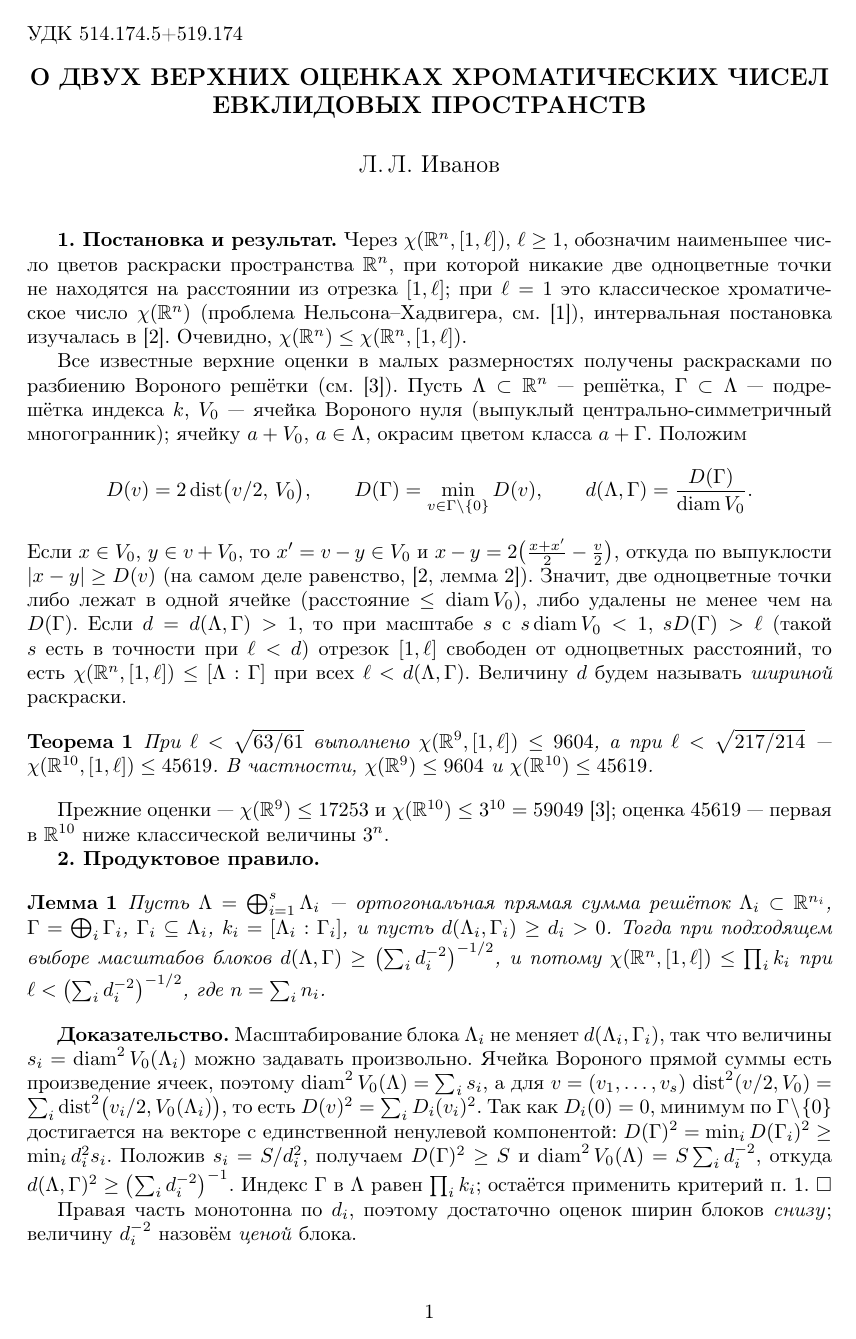
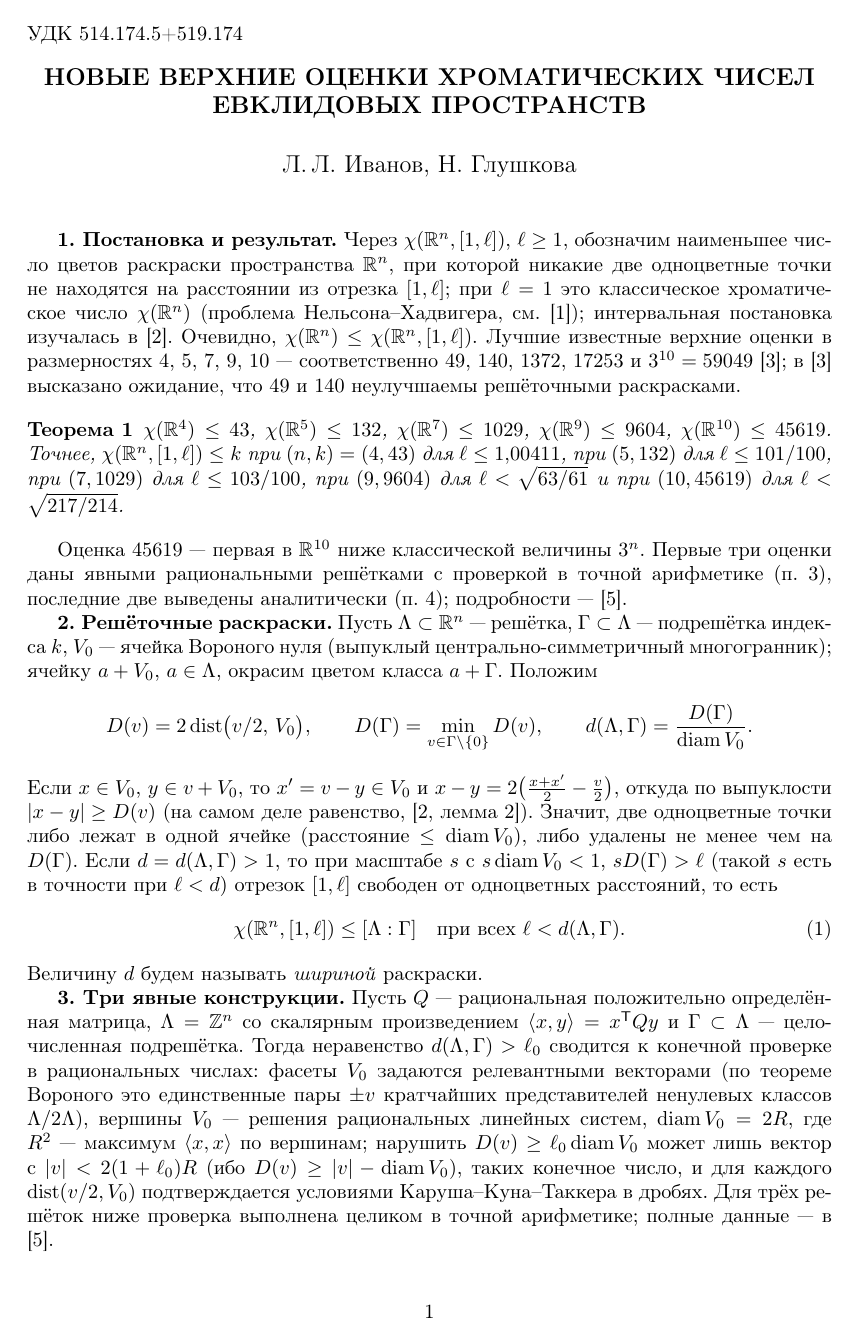
Before and after one commit to ivaleo/Chromatic, a LaTeX document (paper/note-umn/note.tex): page 1 of 2 before the commit and page 1 of 3 after it. Compiled offline with pdfLaTeX.

Commit message:
заметка УМН: все пять оценок вместо двух аналитических
По решению автора оценки 43, 132, 1029 весомее и из заметки не убираются.
Теперь одна теорема с пятью оценками; для 43/132/1029 — явные рациональные
конструкции (матрицы Грама, подрешётки, число фасет и вершин, точные
diam², D², d) и описание конечной проверки в рациональной арифметике; для
9604/45619 — полные доказательства продуктовой леммы и планарной границы.
Авторов двое (в заметку входят решётка 43 и верификатор 1029).

Объём — 3 страницы официального шаблона (\mag1200), без ошибок и
переполнений; формальный предел УМН — 2, порядок сокращений на случай
требования редакции — в paper/note-umn/README.md. Первая редакция (только
9604/45619, 2 страницы) — в истории git (ab51eaa).

Обновлены указатели: предисловие полной рукописи, paper/README.md, README.md,
дополнение к ревью предложений.

Co-Authored-By: Claude Fable 5.1 <noreply@anthropic.com>
Claude-Session: https://claude.ai/code/session_017dfX8Zp8UynrbFNSEnE9cn

```diff
--- a/paper/note-umn/note.tex
+++ b/paper/note-umn/note.tex
@@ -13,6 +15,7 @@
 
 \voffset-30mm\hoffset-15mm\mag1200
 \textheight 230mm\textwidth 140mm\normalbaselineskip=12.5pt %4.39mm
+\setlength{\emergencystretch}{1.5em}
 
 \newcommand{\R}{\mathbb{R}}
 \newcommand{\Z}{\mathbb{Z}}
@@ -28,13 +31,12 @@
 % TODO: сверить УДК с редакцией
 \title{\makebox[\textwidth][l]{\normalfont\normalsize УДК 514.174.5+519.174}\\[8pt]
 \bf\large\MakeUppercase{%
-О двух верхних оценках хроматических чисел евклидовых пространств
+Новые верхние оценки хроматических чисел евклидовых пространств
 }}
 
-% TODO (решение авторов): по журналу вкладов CONTRIBUTIONS.md содержание
-% заметки (продуктовое правило, планарная граница, оценки 9604 и 45619)
-% принадлежит Л.\,Л.~Иванову; при ином решении добавить второго автора.
-\author{Л.\,Л.~Иванов}
+% Порядок авторов --- по вкладу (решение от 22.08.2026): в заметку входят
+% решётка индекса 43 и точный верификатор 1029 (Н.~Глушкова).
+\author{Л.\,Л.~Иванов, Н.~Глушкова}
 \date{}
 
 \maketitle
@@ -47,15 +49,32 @@
 Через $\chi(\R^n,[1,\ell])$, $\ell\ge1$, обозначим наименьшее число цветов
 раскраски пространства $\R^n$, при которой никакие две одноцветные точки не
 находятся на расстоянии из отрезка $[1,\ell]$; при $\ell=1$ это классическое
-хроматическое число $\chi(\R^n)$ (проблема Нельсона--Хадвигера, см.~\cite{Soifer}),
+хроматическое число $\chi(\R^n)$ (проблема Нельсона--Хадвигера, см.~\cite{Soifer});
 интервальная постановка изучалась в~\cite{Ivanov2011}. Очевидно,
-$\chi(\R^n)\le\chi(\R^n,[1,\ell])$.
+$\chi(\R^n)\le\chi(\R^n,[1,\ell])$. Лучшие известные верхние оценки в
+размерностях $4$, $5$, $7$, $9$, $10$ --- соответственно $49$, $140$, $1372$,
+$17253$ и $3^{10}=59049$ \cite{ABPR}; в \cite{ABPR} высказано ожидание, что
+$49$ и $140$ неулучшаемы решёточными раскрасками.
 
-Все известные верхние оценки в малых размерностях получены раскрасками по
-разбиению Вороного решётки (см.~\cite{ABPR}). Пусть $\Lambda\subset\R^n$ ---
-решётка, $\Gamma\subset\Lambda$ --- подрешётка индекса $k$, $V_0$ --- ячейка
-Вороного нуля (выпуклый центрально-симметричный многогранник); ячейку $a+V_0$,
-$a\in\Lambda$, окрасим цветом класса $a+\Gamma$. Положим
+\begin{theorem}
+$\chi(\R^4)\le43$, $\chi(\R^5)\le132$, $\chi(\R^7)\le1029$,
+$\chi(\R^9)\le9604$, $\chi(\R^{10})\le45619$. Точнее,
+$\chi(\R^n,[1,\ell])\le k$ при $(n,k)=(4,43)$ для $\ell\le1{,}00411$,
+при $(5,132)$ для $\ell\le101/100$, при $(7,1029)$ для $\ell\le103/100$,
+при $(9,9604)$ для $\ell<\sqrt{63/61}$ и при $(10,45619)$ для
+$\ell<\sqrt{217/214}$.
+\end{theorem}
+
+Оценка $45619$ --- первая в $\R^{10}$ ниже классической величины $3^n$.
+Первые три оценки даны явными рациональными решётками с проверкой в точной
+арифметике (п.~3), последние две выведены аналитически (п.~4); подробности
+--- \cite{Full}.
+
+\textbf{2. Решёточные раскраски.}
+Пусть $\Lambda\subset\R^n$ --- решётка, $\Gamma\subset\Lambda$ --- подрешётка
+индекса $k$, $V_0$ --- ячейка Вороного нуля (выпуклый центрально-симметричный
+многогранник); ячейку $a+V_0$, $a\in\Lambda$, окрасим цветом класса $a+\Gamma$.
+Положим
 \[
 D(v)=2\dist\bigl(v/2,\,V_0\bigr),\qquad
 D(\Gamma)=\min_{v\in\Gamma\setminus\{0\}}D(v),\qquad
@@ -63,20 +82,28 @@ d(\Lambda,\Gamma)=\frac{D(\Gamma)}{\diam V_0}.
 \]
 Если $x\in V_0$, $y\in v+V_0$, то $x'=v-y\in V_0$ и
 $x-y=2\bigl(\tfrac{x+x'}2-\tfrac v2\bigr)$, откуда по выпуклости
-$|x-y|\ge D(v)$ (на самом деле равенство, \cite[лемма~2]{Ivanov2011}). Значит, две одноцветные точки либо лежат в одной ячейке
-(расстояние $\le\diam V_0$), либо удалены не менее чем на $D(\Gamma)$. Если
-$d=d(\Lambda,\Gamma)>1$, то при масштабе $s$ с $s\diam V_0<1$, $sD(\Gamma)>\ell$
-(такой $s$ есть в точности при $\ell<d$) отрезок $[1,\ell]$ свободен от
-одноцветных расстояний, то есть $\chi(\R^n,[1,\ell])\le[\Lambda:\Gamma]$ при
-всех $\ell<d(\Lambda,\Gamma)$. Величину $d$ будем называть \emph{шириной}
-раскраски.
+$|x-y|\ge D(v)$ (на самом деле равенство, \cite[лемма~2]{Ivanov2011}). Значит,
+две одноцветные точки либо лежат в одной ячейке (расстояние $\le\diam V_0$),
+либо удалены не менее чем на $D(\Gamma)$. Если $d=d(\Lambda,\Gamma)>1$, то при
+масштабе $s$ с $s\diam V_0<1$, $sD(\Gamma)>\ell$ (такой $s$ есть в точности при
+$\ell<d$) отрезок $[1,\ell]$ свободен от одноцветных расстояний, то есть
+\begin{equation}\label{crit}
+\chi(\R^n,[1,\ell])\le[\Lambda:\Gamma]\quad\text{при всех }\ell<d(\Lambda,\Gamma).
+\end{equation}
+Величину $d$ будем называть \emph{шириной} раскраски.
 
-\begin{theorem}
-При $\ell<\sqrt{63/61}$ выполнено $\chi(\R^9,[1,\ell])\le9604$, а при
-$\ell<\sqrt{217/214}$ --- $\chi(\R^{10},[1,\ell])\le45619$. В~частности,
-$\chi(\R^9)\le9604$ и $\chi(\R^{10})\le45619$.
-\end{theorem}
+\textbf{3. Три явные конструкции.}
+Пусть $Q$ --- рациональная положительно определённая матрица, $\Lambda=\Z^n$
+со скалярным произведением $\langle x,y\rangle=x^{\mathsf T}Qy$ и
+$\Gamma\subset\Lambda$ --- целочисленная подрешётка. Тогда неравенство
+$d(\Lambda,\Gamma)>\ell_0$ сводится к конечной проверке в рациональных числах:
+фасеты $V_0$ задаются релевантными векторами (по теореме Вороного это
+единственные пары $\pm v$ кратчайших представителей ненулевых классов
+$\Lambda/2\Lambda$), вершины $V_0$ --- решения рациональных линейных систем,
+$\diam V_0=2R$, где $R^2$ --- максимум $\langle x,x\rangle$ по вершинам;
+нарушить $D(v)\ge\ell_0\diam V_0$ может лишь вектор с $|v|<2(1+\ell_0)R$
+(ибо $D(v)\ge|v|-\diam V_0$), таких конечное число, и для каждого
+$\dist(v/2,V_0)$ подтверждается условиями Каруша--Куна--Таккера в дробях.
+Для трёх решёток ниже проверка выполнена целиком в точной арифметике; полные
+данные --- в \cite{Full}.
 
-Прежние оценки --- $\chi(\R^9)\le17253$ и $\chi(\R^{10})\le3^{10}=59049$
-\cite{ABPR}; оценка $45619$ --- первая в $\R^{10}$ ниже классической
-величины $3^n$.
@@ -83,2 +134 @@ $\chi(\R^9)\le9604$ и $\chi(\R^{10})\le45619$.
 
-\textbf{2. Продуктовое правило.}
@@ -105,4 +207,3 @@ $\Gamma\setminus\{0\}$ достигается на векторе с единс
 $s_i=S/d_i^2$, получаем $D(\Gamma)^2\ge S$ и
 $\diam^2V_0(\Lambda)=S\sum_id_i^{-2}$, откуда
 $d(\Lambda,\Gamma)^2\ge\bigl(\sum_id_i^{-2}\bigr)^{-1}$. Индекс $\Gamma$ в
-$\Lambda$ равен $\prod_ik_i$; остаётся применить критерий п.~1. $\square$
@@ -117,6 +218,6 @@ $\Lambda$ равен $\prod_ik_i$; остаётся применить крит
 $\Z[\omega]\subset\CC=\R^2$: правильный шестиугольник с фасетами на расстоянии
-$1/2$ от нуля и вершинами на расстоянии $1/\sqrt3$. Через $\lambda_1(\Lambda)$
-обозначим длину кратчайшего ненулевого вектора.
+$1/2$ от нуля и вершинами на расстоянии $1/\sqrt3$; $\lambda_1(\Lambda)$ ---
+длина кратчайшего ненулевого вектора.
 
 \begin{proposition}
 Пусть $\Lambda$ эйзенштейнова и $\alpha\in\Z[\omega]\setminus\{0\}$. Тогда
```
Also changed, not shown: journal/REVIEW-split-proposals-2026-09-03.md (+12 -0 lines), paper/split-preface.tex (+5 -2 lines), README.md, paper/README.md, paper/chi4-43.pdf, paper/note-umn/README.md, paper/note-umn/note.pdf, paper/note-umn/note.tex (139 more changed lines).
